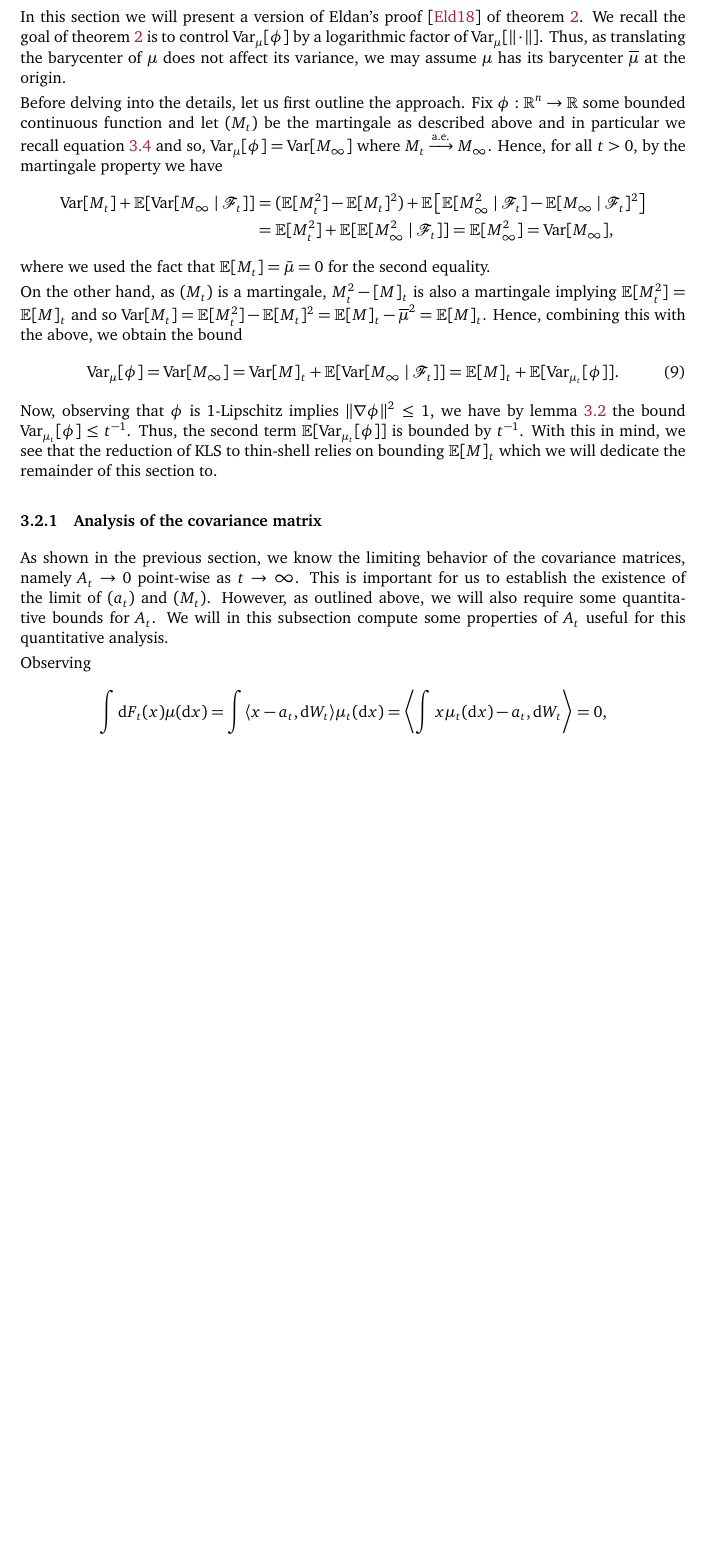
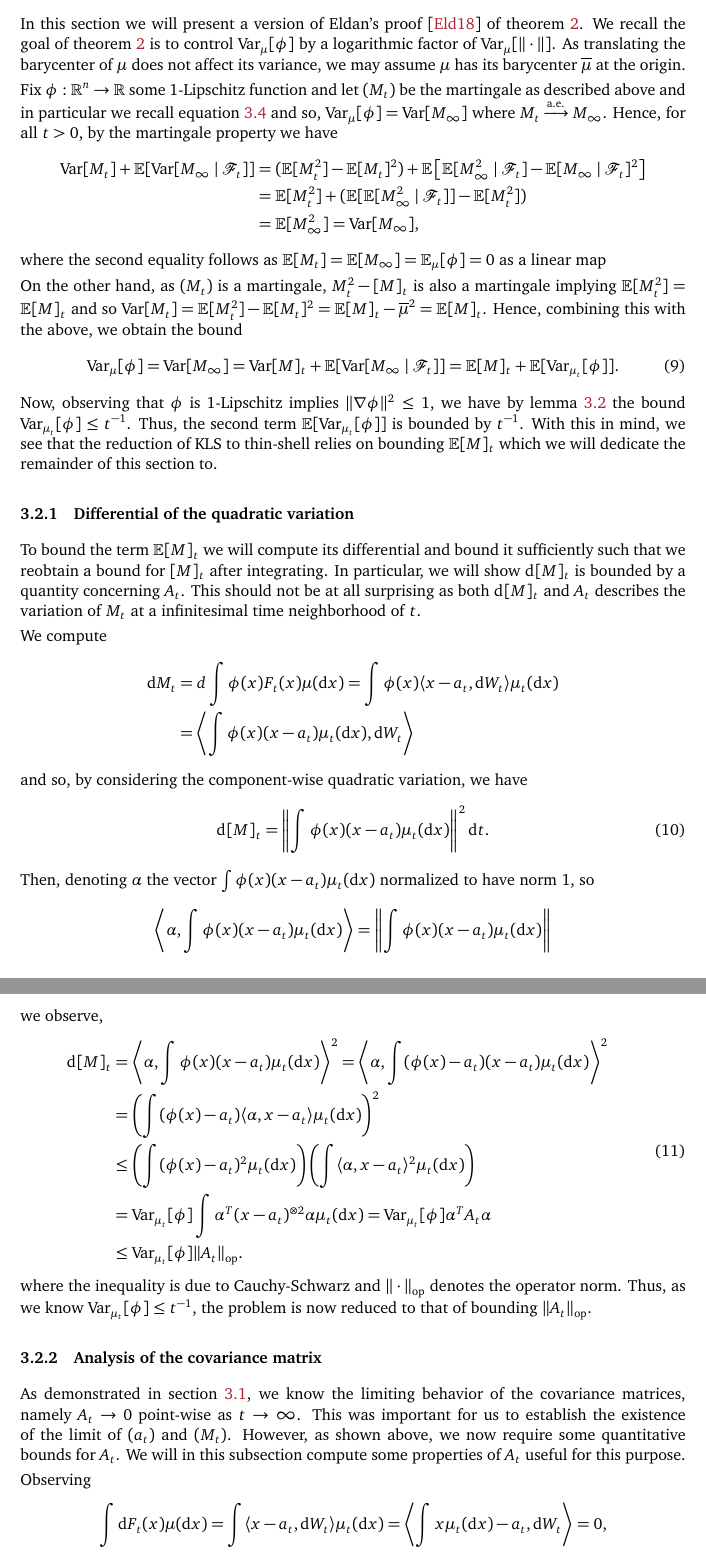
Before and after one commit to kex-y/part-iii-essay, a LaTeX document (main.tex, which reads sections/stoch_loc.tex): part of page 11 of 13 before the commit and two parts of pages 11 and 12 of 14 after it, the two joined at a grey line, cut so that both start at the same text, the shorter picture padded with empty space. Compiled offline with pdfLaTeX.

Commit message:
some more reductions

```diff
--- a/main.tex
+++ b/main.tex
@@ -1,6 +1,7 @@
 \documentclass[]{article}
 \usepackage{amsmath}
 \usepackage[bitstream-charter]{mathdesign}
+\usepackage[T1]{fontenc}
 \usepackage[dvipsnames]{xcolor}
 \usepackage{hyperref}
 \hypersetup{
--- a/sections/stoch_loc.tex
+++ b/sections/stoch_loc.tex
@@ -164,11 +164,10 @@ where \(\phi_*\mu\) denotes the push-forward measure of \(\mu\) along \(\phi\).
 
 In this section we will present a version of Eldan's proof \cite{Eldan_notes} of theorem~\ref{thm:KLS_to_TS}.
 We recall the goal of theorem~\ref{thm:KLS_to_TS} is to control \(\text{Var}_\mu[\phi]\) by
-a logarithmic factor of \(\text{Var}_\mu[\|\cdot\|]\). Thus, as translating the barycenter of \(\mu\)
+a logarithmic factor of \(\text{Var}_\mu[\|\cdot\|]\). As translating the barycenter of \(\mu\)
 does not affect its variance, we may assume \(\mu\) has its barycenter \(\overline{\mu}\) at the origin.
 
-Before delving into the details, let us first outline the approach.
-Fix \(\phi : \mathbb{R}^n \to \mathbb{R}\) some bounded continuous function and let \((M_t)\) be the
+Fix \(\phi : \mathbb{R}^n \to \mathbb{R}\) some 1-Lipschitz function and let \((M_t)\) be the
 martingale as described above and in particular we recall equation~\ref{cor:lim_dis} and so,
 \(\text{Var}_\mu[\phi] = \text{Var}[M_\infty]\) where \(M_t \xrightarrow{\text{a.e.}} M_\infty\).
 Hence, for all \(t > 0\), by the martingale property we have
@@ -176,10 +175,11 @@ Hence, for all \(t > 0\), by the martingale property we have
   \text{Var}[M_t] + \mathbb{E}[\text{Var}[M_\infty \mid \mathscr{F}_t]]
     & = (\mathbb{E}[M_t^2] - \mathbb{E}[M_t]^2)
       + \mathbb{E}\left[\mathbb{E}[M_\infty^2 \mid \mathscr{F}_t] - \mathbb{E}[M_\infty \mid \mathscr{F}_t]^2\right]\\
-    & = \mathbb{E}[M_t^2] + \mathbb{E}[\mathbb{E}[M_\infty^2 \mid \mathscr{F}_t]]
-      = \mathbb{E}[M_\infty^2]= \text{Var}[M_\infty],
+    & = \mathbb{E}[M_t^2] + (\mathbb{E}[\mathbb{E}[M_\infty^2 \mid \mathscr{F}_t]] - \mathbb{E}[M_t^2])\\
+    & = \mathbb{E}[M_\infty^2] = \text{Var}[M_\infty],
 \end{align*}
-where we used the fact that \(\mathbb{E}[M_t] = \bar{\mu} = 0\) for the second equality.
+where the second equality follows as \(\mathbb{E}[M_t] = \mathbb{E}[M_\infty] = \mathbb{E}_\mu[\phi] = 0\) as
+a linear map
 
 On the other hand, as \((M_t)\) is a martingale, \(M_t^2 - [M]_t\) is also a martingale implying
 \(\mathbb{E}[M_t^2] = \mathbb{E}[M]_t\) and so \(\text{Var}[M_t] = \mathbb{E}[M_t^2] - \mathbb{E}[M_t]^2
@@ -194,13 +194,48 @@ the bound \(\text{Var}_{\mu_t}[\phi] \le t^{-1}\). Thus, the second term \(\math
 is bounded by \(t^{-1}\). With this in mind, we see that the reduction of KLS to thin-shell relies on bounding
 \(\mathbb{E}[M]_t\) which we will dedicate the remainder of this section to.
 
+\subsubsection{Differential of the quadratic variation}
+
+To bound the term \(\mathbb{E}[M]_t\) we will compute its differential and bound it
+sufficiently such that we reobtain a bound for \([M]_t\) after integrating. In particular,
+we will show \(\dd[] [M]_t\) is bounded by a quantity concerning \(A_t\). This should not be at all
+surprising as both \(\dd[] [M]_t\) and \(A_t\) describes the variation of \(M_t\) at a infinitesimal time
+neighborhood of \(t\).
+
+We compute
+\begin{align*}
+  \dd M_t & = d \int \phi(x) F_t(x) \mu(\dd x) = \int \phi(x) \langle x - a_t, \dd W_t \rangle \mu_t(\dd x)\\
+  & = \left\langle \int \phi(x)(x - a_t)\mu_t(\dd x), \dd W_t\right\rangle
+\end{align*}
+and so, by considering the component-wise quadratic variation, we have
+\begin{equation}\label{eq:diff_qvar}
+  \dd[] [M]_t = \left\| \int \phi(x)(x - a_t)\mu_t(\dd x) \right\|^2 \dd t.
+\end{equation}
+Then, denoting \(\alpha\) the vector \(\int \phi(x)(x - a_t)\mu_t(\dd x)\) normalized to have norm 1, so
+\[\left\langle \alpha, \int \phi(x)(x - a_t)\mu_t(\dd x)\right\rangle = \left\|\int \phi(x)(x - a_t)\mu_t(\dd x)\right\|\]
+we observe,
+\begin{equation}
+  \begin{split}
+    \dd[] [M]_t & = \left\langle \alpha, \int \phi(x)(x - a_t)\mu_t(\dd x)\right\rangle^2
+      = \left\langle \alpha, \int (\phi(x) - a_t)(x - a_t)\mu_t(\dd x)\right\rangle^2 \\
+    & = \left(\int (\phi(x) - a_t) \langle \alpha, x - a_t\rangle \mu_t(\dd x)\right)^2\\
+    & \le \left(\int (\phi(x) - a_t)^2 \mu_t(\dd x)\right) \left(\int \langle \alpha, x - a_t\rangle^2 \mu_t(\dd x)\right)\\
+    & = \text{Var}_{\mu_t}[\phi] \int \alpha^T (x - a_t)^{\otimes 2} \alpha \mu_t(\dd x)
+      = \text{Var}_{\mu_t}[\phi] \alpha^T A_t \alpha\\
+    & \le \text{Var}_{\mu_t}[\phi] \|A_t\|_{\text{op}}.
+  \end{split}
+\end{equation}
+where the inequality is due to Cauchy-Schwarz and \(\|\cdot\|_{\text{op}}\) denotes the operator norm.
+Thus, as we know \(\text{Var}_{\mu_t}[\phi] \le t^{-1}\), the problem is now reduced to that of
+bounding \(\|A_t\|_{\text{op}}\).
+
 \subsubsection{Analysis of the covariance matrix}
 
-As shown in the previous section, we know the limiting behavior of the covariance matrices, namely
-\(A_t \to 0\) point-wise as \(t \to \infty\). This is important for us to establish the existence of the limit
-of \((a_t)\) and \((M_t)\). However, as outlined above, we will also require some quantitative bounds for
-\(A_t\). We will in this subsection compute some properties of \(A_t\) useful for this
-quantitative analysis.
+
+As demonstrated in section~\ref{sec:construct}, we know the limiting behavior of the covariance matrices, namely
+\(A_t \to 0\) point-wise as \(t \to \infty\). This was important for us to establish the existence of the limit
+of \((a_t)\) and \((M_t)\). However, as shown above, we now require some quantitative bounds for
+\(A_t\). We will in this subsection compute some properties of \(A_t\) useful for this purpose.
 
 Observing
 \[\int \dd F_t(x) \mu(\dd x) = \int \langle x - a_t, \dd W_t\rangle \mu_t(\dd x) =
```
Also changed, not shown: sections/KLS.tex (+1 -0 lines), main.pdf, sections/stoch_loc.tex (6 more changed lines).
